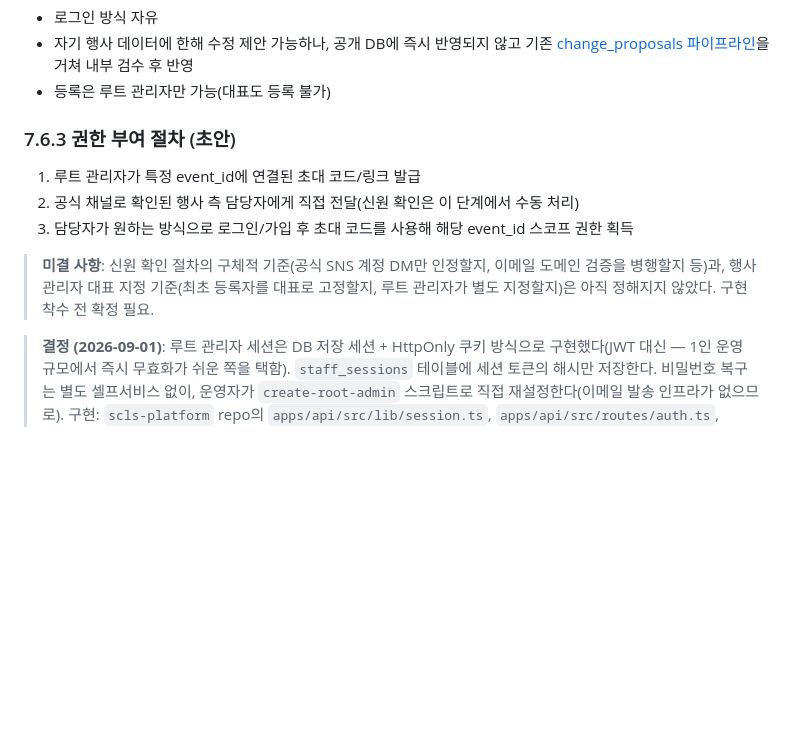
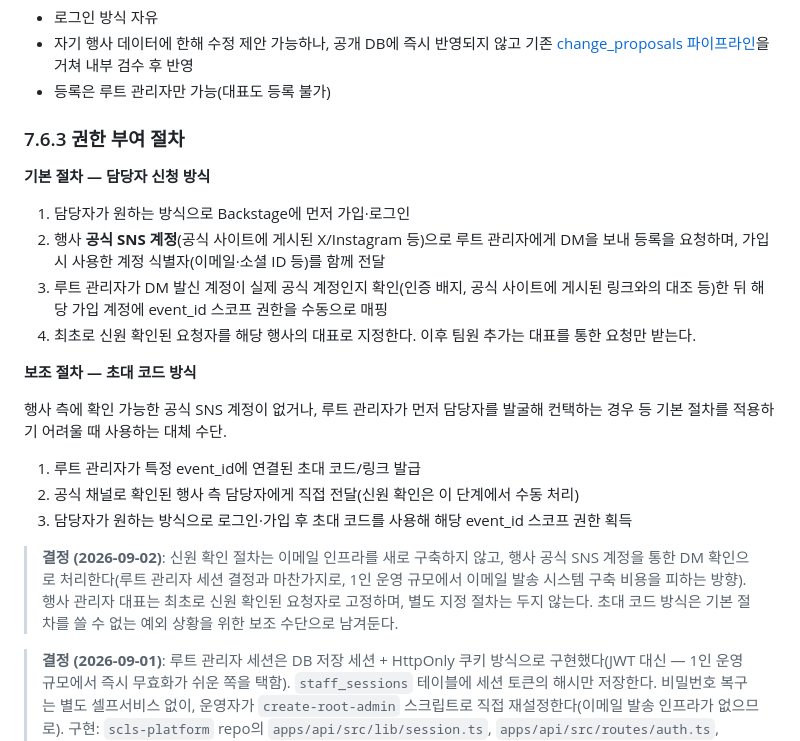
Before and after one commit to SOIV/subculture_link_stage, a Markdown page: docs/plan/07-admin-dashboard.md, the part around the change. Rendered like a GitHub page; blank space fills up the shorter version.

Commit message:
docs: 행사 관리자 권한 부여 절차 확정 (공식 SNS DM 신청 방식)
담당자가 먼저 가입 후 행사 공식 SNS 계정으로 등록을 요청하는 방식을
기본 절차로 채택하고, 기존 초대 코드 방식은 보조 수단으로 남겨둔다.
이메일 인프라를 새로 구축하지 않기 위한 결정.

Co-Authored-By: Claude Sonnet 5 <noreply@anthropic.com>

```diff
--- a/docs/plan/07-admin-dashboard.md
+++ b/docs/plan/07-admin-dashboard.md
@@ -81,13 +81,24 @@ Onstage와 Backstage는 인증 방식을 완전히 분리한다. 두 시스템
 - 자기 행사 데이터에 한해 수정 제안 가능하나, 공개 DB에 즉시 반영되지 않고 기존 [change_proposals 파이프라인](03-architecture-and-domain.md#35-데이터-계층)을 거쳐 내부 검수 후 반영
 - 등록은 루트 관리자만 가능(대표도 등록 불가)
 
-### 7.6.3 권한 부여 절차 (초안)
+### 7.6.3 권한 부여 절차
+
+**기본 절차 — 담당자 신청 방식**
+
+1. 담당자가 원하는 방식으로 Backstage에 먼저 가입·로그인
+2. 행사 **공식 SNS 계정**(공식 사이트에 게시된 X/Instagram 등)으로 루트 관리자에게 DM을 보내 등록을 요청하며, 가입 시 사용한 계정 식별자(이메일·소셜 ID 등)를 함께 전달
+3. 루트 관리자가 DM 발신 계정이 실제 공식 계정인지 확인(인증 배지, 공식 사이트에 게시된 링크와의 대조 등)한 뒤 해당 가입 계정에 event_id 스코프 권한을 수동으로 매핑
+4. 최초로 신원 확인된 요청자를 해당 행사의 대표로 지정한다. 이후 팀원 추가는 대표를 통한 요청만 받는다.
+
+**보조 절차 — 초대 코드 방식**
+
+행사 측에 확인 가능한 공식 SNS 계정이 없거나, 루트 관리자가 먼저 담당자를 발굴해 컨택하는 경우 등 기본 절차를 적용하기 어려울 때 사용하는 대체 수단.
 
 1. 루트 관리자가 특정 event_id에 연결된 초대 코드/링크 발급
 2. 공식 채널로 확인된 행사 측 담당자에게 직접 전달(신원 확인은 이 단계에서 수동 처리)
-3. 담당자가 원하는 방식으로 로그인/가입 후 초대 코드를 사용해 해당 event_id 스코프 권한 획득
+3. 담당자가 원하는 방식으로 로그인·가입 후 초대 코드를 사용해 해당 event_id 스코프 권한 획득
 
-> **미결 사항**: 신원 확인 절차의 구체적 기준(공식 SNS 계정 DM만 인정할지, 이메일 도메인 검증을 병행할지 등)과, 행사 관리자 대표 지정 기준(최초 등록자를 대표로 고정할지, 루트 관리자가 별도 지정할지)은 아직 정해지지 않았다. 구현 착수 전 확정 필요.
+> **결정 (2026-09-02)**: 신원 확인 절차는 이메일 인프라를 새로 구축하지 않고, 행사 공식 SNS 계정을 통한 DM 확인으로 처리한다(루트 관리자 세션 결정과 마찬가지로, 1인 운영 규모에서 이메일 발송 시스템 구축 비용을 피하는 방향). 행사 관리자 대표는 최초로 신원 확인된 요청자로 고정하며, 별도 지정 절차는 두지 않는다. 초대 코드 방식은 기본 절차를 쓸 수 없는 예외 상황을 위한 보조 수단으로 남겨둔다.
 
 > **결정 (2026-09-01)**: 루트 관리자 세션은 DB 저장 세션 + HttpOnly 쿠키 방식으로 구현했다(JWT 대신 — 1인 운영 규모에서 즉시 무효화가 쉬운 쪽을 택함). `staff_sessions` 테이블에 세션 토큰의 해시만 저장한다. 비밀번호 복구는 별도 셀프서비스 없이, 운영자가 `create-root-admin` 스크립트로 직접 재설정한다(이메일 발송 인프라가 없으므로). 구현: `scls-platform` repo의 `apps/api/src/lib/session.ts`, `apps/api/src/routes/auth.ts`, `apps/api/src/scripts/create-root-admin.ts` 참고.
 
```
Also changed, not shown: docs/plan/11-roadmap-and-success.md (+1 -1 lines).
